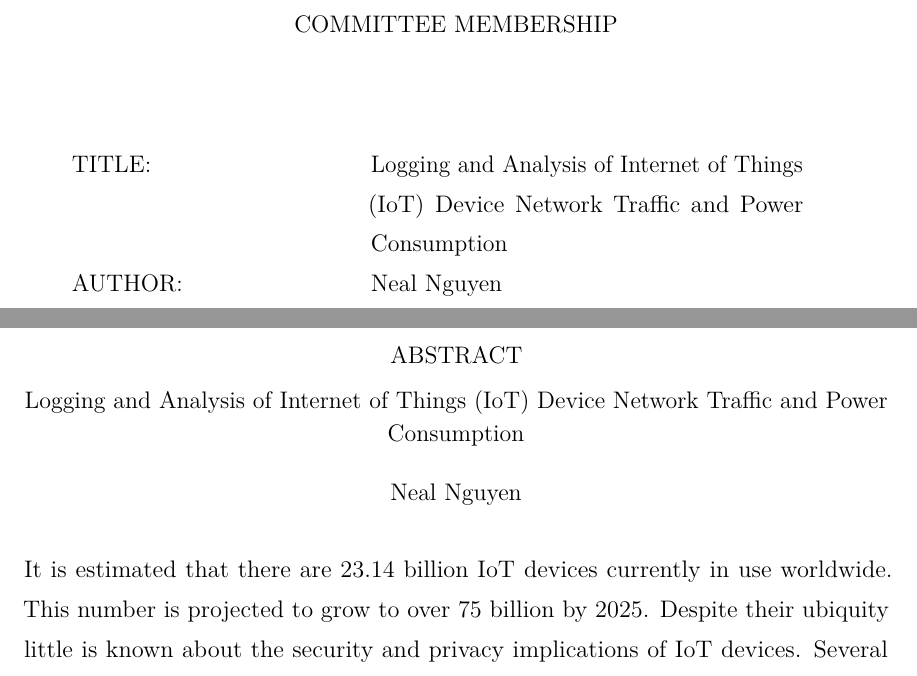
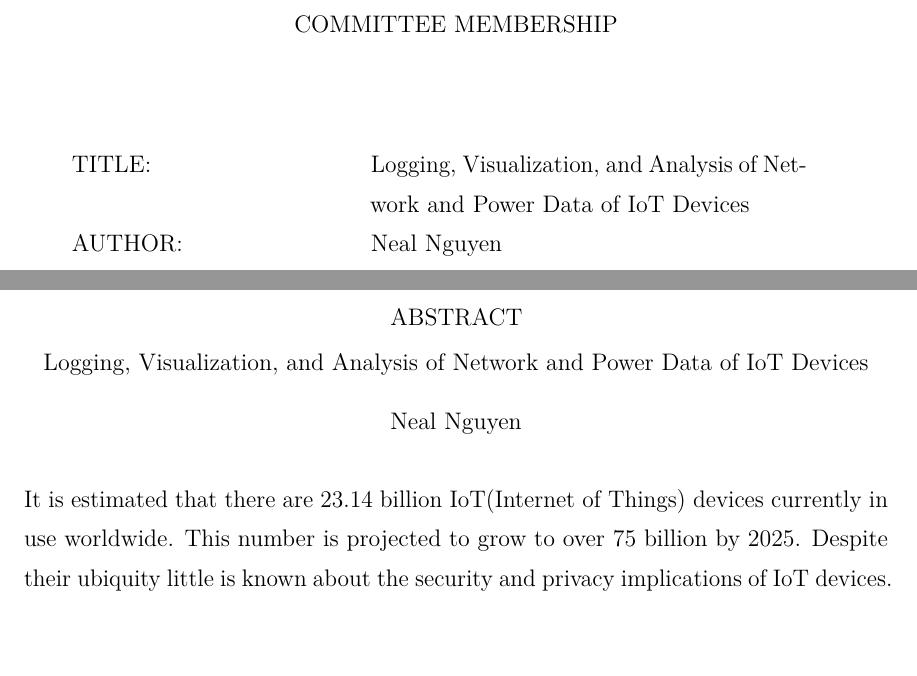
Before and after one commit to nealhnguyen/iot, a LaTeX thesis (main.tex, which reads abstract.tex, frontmatter.tex): two parts of pages 3 and 4 of 74, joined at a grey line, cut so that both start at the same text. Compiled offline with pdfLaTeX; a LaTeX package or settings file that is missing is left out.

Commit message:
updated title and added expansion for iot

```diff
--- a/abstract.tex
+++ b/abstract.tex
@@ -1,3 +1,3 @@
-It is estimated that there are 23.14 billion IoT devices currently in use worldwide. This number is projected to grow to over 75 billion by 2025. Despite their ubiquity little is known about the security and privacy implications of IoT devices. Several large scale attacks against IoT devices have already been recorded.
+It is estimated that there are 23.14 billion IoT(Internet of Things) devices currently in use worldwide. This number is projected to grow to over 75 billion by 2025. Despite their ubiquity little is known about the security and privacy implications of IoT devices. Several large scale attacks against IoT devices have already been recorded.
 
 To help address this knowledge gap, we have collected a year’s worth of network traffic and power data from 16 common IoT devices. From this data, we show that we can identify different smart speakers, like the Echo Dot, from analyzing one minute of power data on a shared power line.
--- a/frontmatter.tex
+++ b/frontmatter.tex
@@ -1,4 +1,5 @@
-\title{Logging and Analysis of Internet of Things (IoT) Device Network Traffic and Power Consumption}
+\title{Logging, Visualization, and Analysis of Network and Power Data of IoT Devices}
+
 \author{Neal Nguyen}
 \degreemonth{December} \degreeyear{2018} \degree{Master of Science}
 \defensemonth{November} \defenseyear{2018}
```
